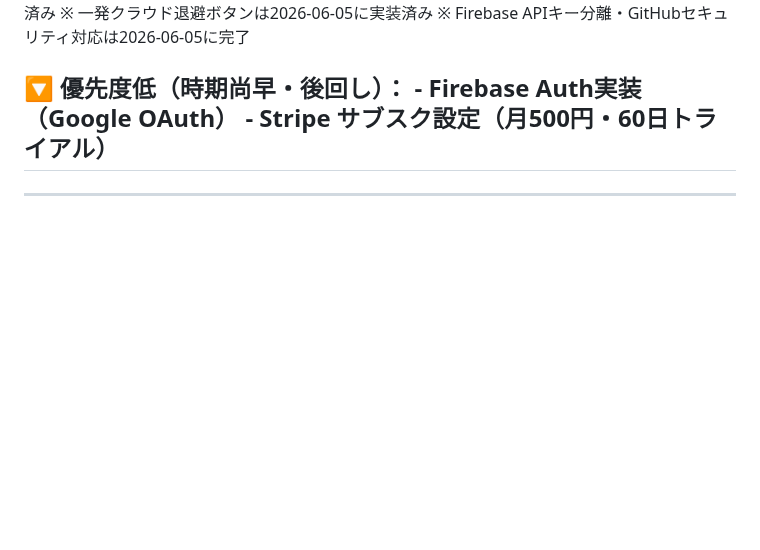
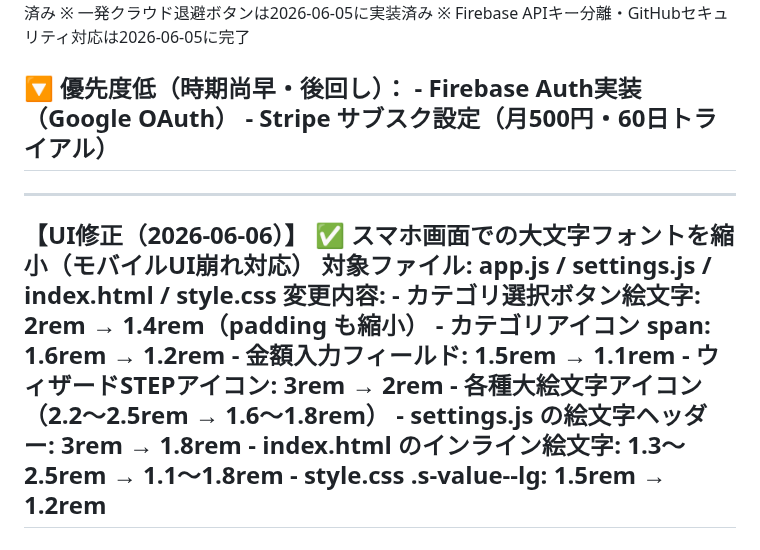
Before and after one commit to llcsdsa-cmd/biz-navi.test, a Markdown page: PROGRESS.md, the part around the change. Rendered like a GitHub page; blank space fills up the shorter version.

Commit message:
docs: update PROGRESS.md - mobile font size reduction

```diff
--- a/PROGRESS.md
+++ b/PROGRESS.md
@@ -62,6 +62,19 @@ Biz-Navi (Biz-Insight Navigator) v0
      - Firebase Auth実装（Google OAuth）
      - Stripe サブスク設定（月500円・60日トライアル）
 -------------------------------------------------------------------------------------------------------------------
+-----------------------------------------------------------
+【UI修正（2026-06-06）】
+  ✅ スマホ画面での大文字フォントを縮小（モバイルUI崩れ対応）
+     対象ファイル: app.js / settings.js / index.html / style.css
+     変更内容:
+       - カテゴリ選択ボタン絵文字: 2rem → 1.4rem（padding も縮小）
+       - カテゴリアイコン span: 1.6rem → 1.2rem
+       - 金額入力フィールド: 1.5rem → 1.1rem
+       - ウィザードSTEPアイコン: 3rem → 2rem
+       - 各種大絵文字アイコン（2.2〜2.5rem → 1.6〜1.8rem）
+       - settings.js の絵文字ヘッダー: 3rem → 1.8rem
+       - index.html のインライン絵文字: 1.3〜2.5rem → 1.1〜1.8rem
+       - style.css .s-value--lg: 1.5rem → 1.2rem
 -----------------------------------------------------------
 【セキュリティ修正（2026-06-05 追記）】
   ✅ firebase-config.js のAPIキーをプレースホルダーに差し替え
```
